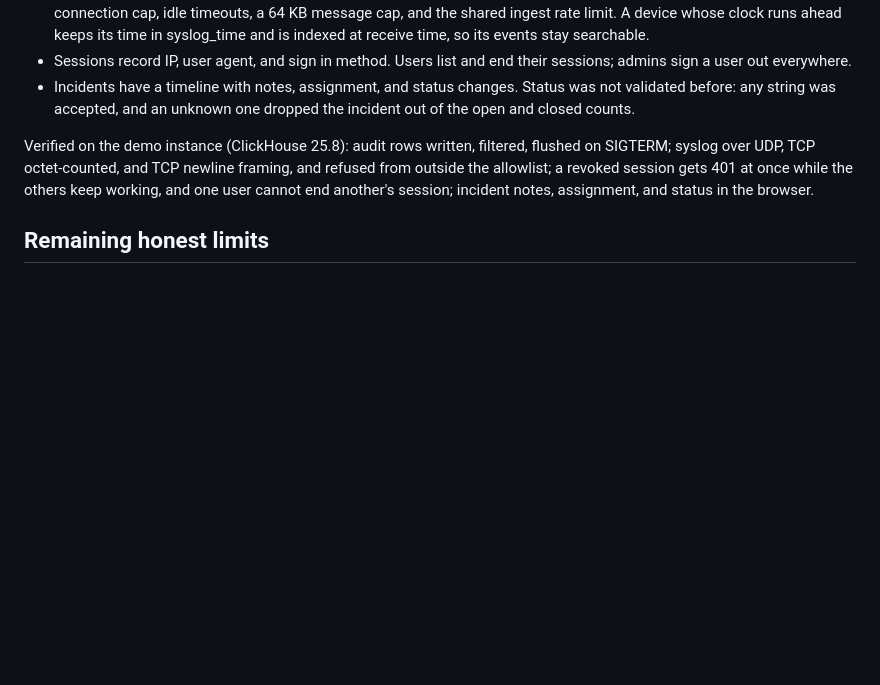
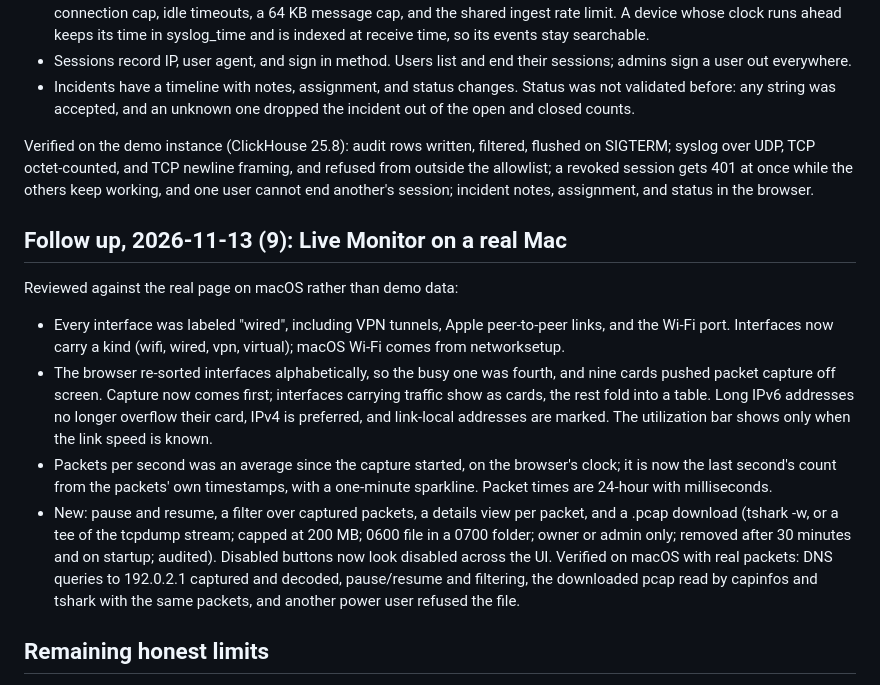
Before and after one commit to TYFSADIK/daru, a Markdown page: FIXLOG.md, the part around the change. Rendered like a GitHub page; blank space fills up the shorter version.

```diff
--- a/FIXLOG.md
+++ b/FIXLOG.md
@@ -403,6 +403,31 @@ newline framing, and refused from outside the allowlist; a revoked session
 gets 401 at once while the others keep working, and one user cannot end
 another's session; incident notes, assignment, and status in the browser.
 
+## Follow up, 2026-11-13 (9): Live Monitor on a real Mac
+
+Reviewed against the real page on macOS rather than demo data:
+- Every interface was labeled "wired", including VPN tunnels, Apple
+  peer-to-peer links, and the Wi-Fi port. Interfaces now carry a kind
+  (wifi, wired, vpn, virtual); macOS Wi-Fi comes from networksetup.
+- The browser re-sorted interfaces alphabetically, so the busy one was
+  fourth, and nine cards pushed packet capture off screen. Capture now
+  comes first; interfaces carrying traffic show as cards, the rest fold
+  into a table. Long IPv6 addresses no longer overflow their card, IPv4 is
+  preferred, and link-local addresses are marked. The utilization bar shows
+  only when the link speed is known.
+- Packets per second was an average since the capture started, on the
+  browser's clock; it is now the last second's count from the packets' own
+  timestamps, with a one-minute sparkline. Packet times are 24-hour with
+  milliseconds.
+- New: pause and resume, a filter over captured packets, a details view
+  per packet, and a .pcap download (tshark -w, or a tee of the tcpdump
+  stream; capped at 200 MB; 0600 file in a 0700 folder; owner or admin
+  only; removed after 30 minutes and on startup; audited). Disabled buttons
+  now look disabled across the UI.
+Verified on macOS with real packets: DNS queries to 192.0.2.1 captured and
+decoded, pause/resume and filtering, the downloaded pcap read by capinfos
+and tshark with the same packets, and another power user refused the file.
+
 ## Remaining honest limits
 
 - govulncheck (v1.9.0, run 2026-11-13 with Go 1.27.4; v1.1.4 crashes on
```
Also changed, not shown: README.md (+21 -12 lines), docs/screenshot-live-capture.png, 9 other files.
